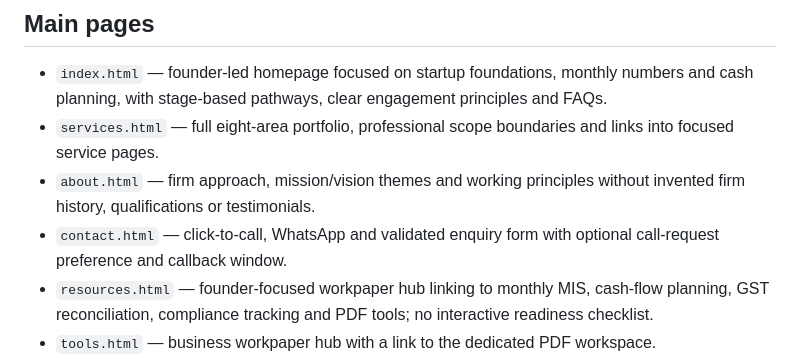
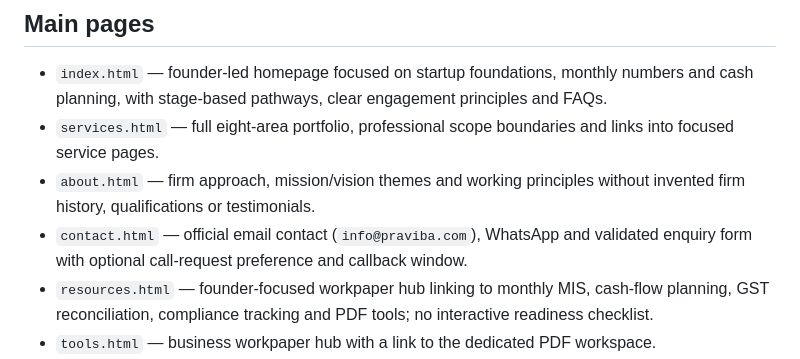
Before and after one commit to catusharjain9/Pravi-Website, a Markdown page: README.md, the part around the change. GitHub-like rendering.

Commit message:
Update website documentation with official contact email

```diff
--- a/README.md
+++ b/README.md
@@ -6,7 +6,7 @@ A responsive, framework-free static website built with HTML, CSS, JavaScript and
 - `index.html` — founder-led homepage focused on startup foundations, monthly numbers and cash planning, with stage-based pathways, clear engagement principles and FAQs.
 - `services.html` — full eight-area portfolio, professional scope boundaries and links into focused service pages.
 - `about.html` — firm approach, mission/vision themes and working principles without invented firm history, qualifications or testimonials.
-- `contact.html` — click-to-call, WhatsApp and validated enquiry form with optional call-request preference and callback window.
+- `contact.html` — official email contact (`info@praviba.com`), WhatsApp and validated enquiry form with optional call-request preference and callback window.
 - `resources.html` — founder-focused workpaper hub linking to monthly MIS, cash-flow planning, GST reconciliation, compliance tracking and PDF tools; no interactive readiness checklist.
 - `tools.html` — business workpaper hub with a link to the dedicated PDF workspace.
 - `pdf-tools.html` — iLovePDF-inspired, PRAVI-branded PDF workspace for merge, split, browser-based compression, PDF-to-JPG, images-to-PDF, rotate, page numbers, watermark, remove pages and extract pages.
```
